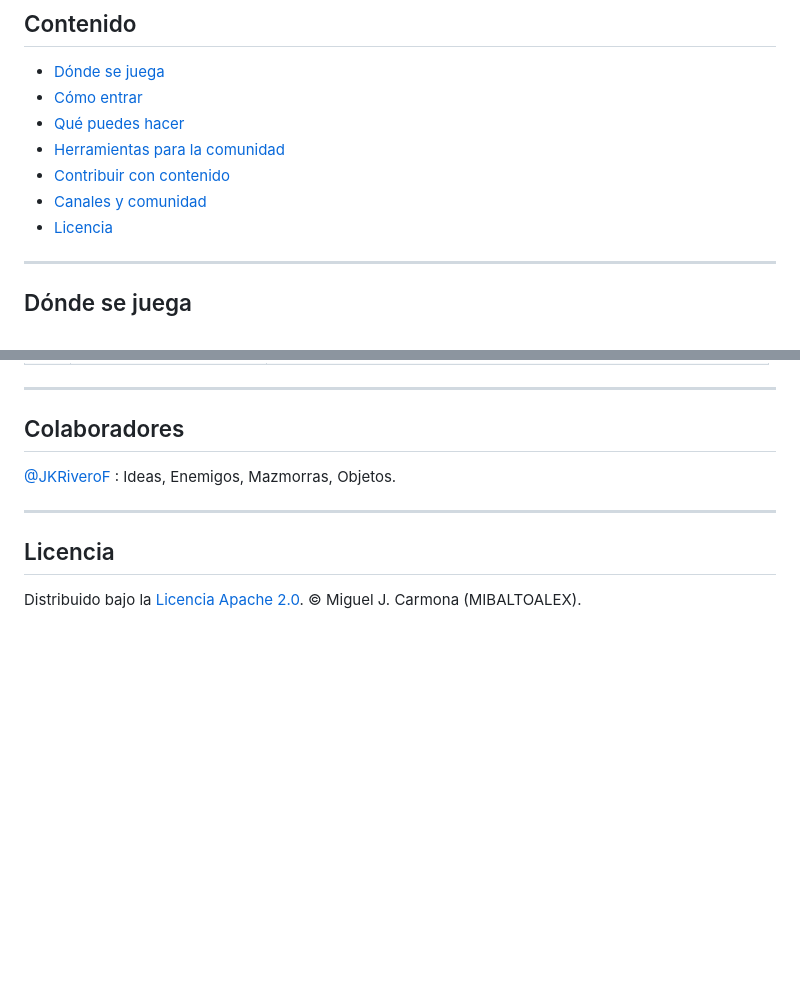
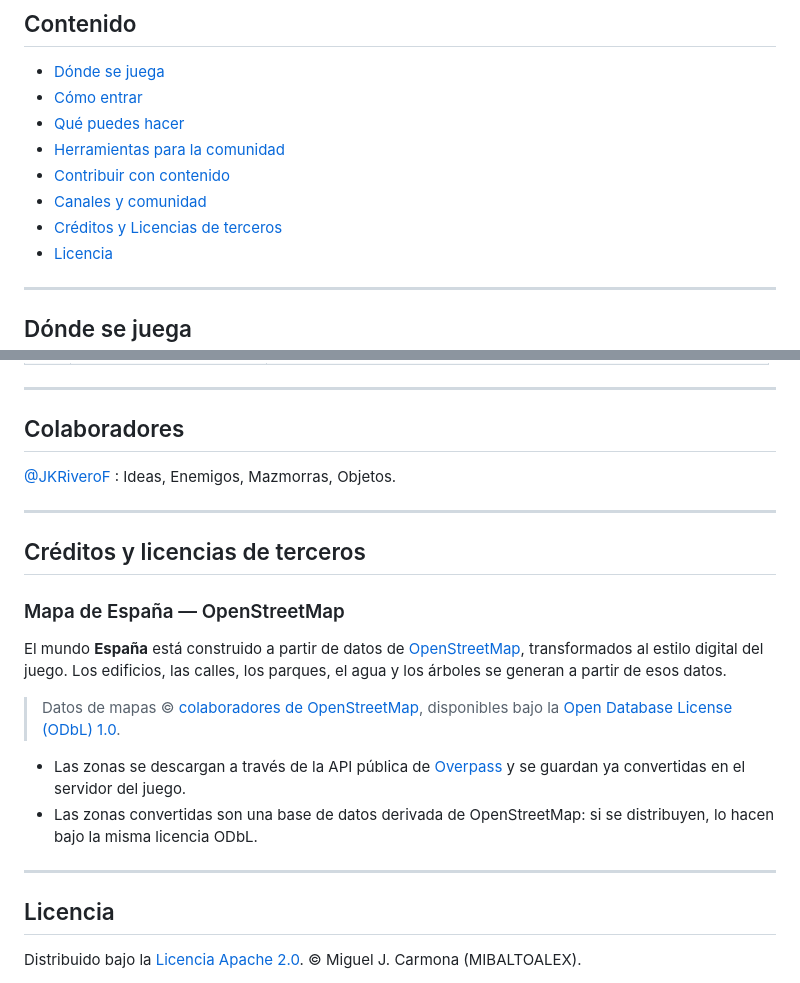
Before and after one commit to MiBaLToALeX/shellord-bot, a Markdown page: README.md, 2 parts joined by grey strips. Drawn GitHub-style; blank space fills up the shorter version.

```diff
--- a/README.md
+++ b/README.md
@@ -31,6 +31,7 @@
 - [Herramientas para la comunidad](#herramientas-para-la-comunidad)
 - [Contribuir con contenido](#contribuir-con-contenido)
 - [Canales y comunidad](#canales-y-comunidad)
+- [Créditos y Licencias de terceros](#cr%C3%A9ditos-y-licencias-de-terceros)
 - [Licencia](#licencia)
 
 ---
@@ -179,6 +180,24 @@ cada día en el mantenimiento, así que un cambio aceptado aquí llega al juego
 
 ---
 
+## Créditos y licencias de terceros
+
+### Mapa de España — OpenStreetMap
+
+El mundo **España** está construido a partir de datos de
+[OpenStreetMap](https://www.openstreetmap.org), transformados al estilo digital del juego.
+Los edificios, las calles, los parques, el agua y los árboles se generan a partir de esos datos.
+
+> Datos de mapas © [colaboradores de OpenStreetMap](https://www.openstreetmap.org/copyright),
+> disponibles bajo la [Open Database License (ODbL) 1.0](https://opendatacommons.org/licenses/odbl/1-0/).
+
+- Las zonas se descargan a través de la API pública de [Overpass](https://overpass-api.de)
+  y se guardan ya convertidas en el servidor del juego.
+- Las zonas convertidas son una base de datos derivada de OpenStreetMap: si se distribuyen,
+  lo hacen bajo la misma licencia ODbL.
+
+---
+
 ## Licencia
 
 Distribuido bajo la [Licencia Apache 2.0](LICENSE).
```
